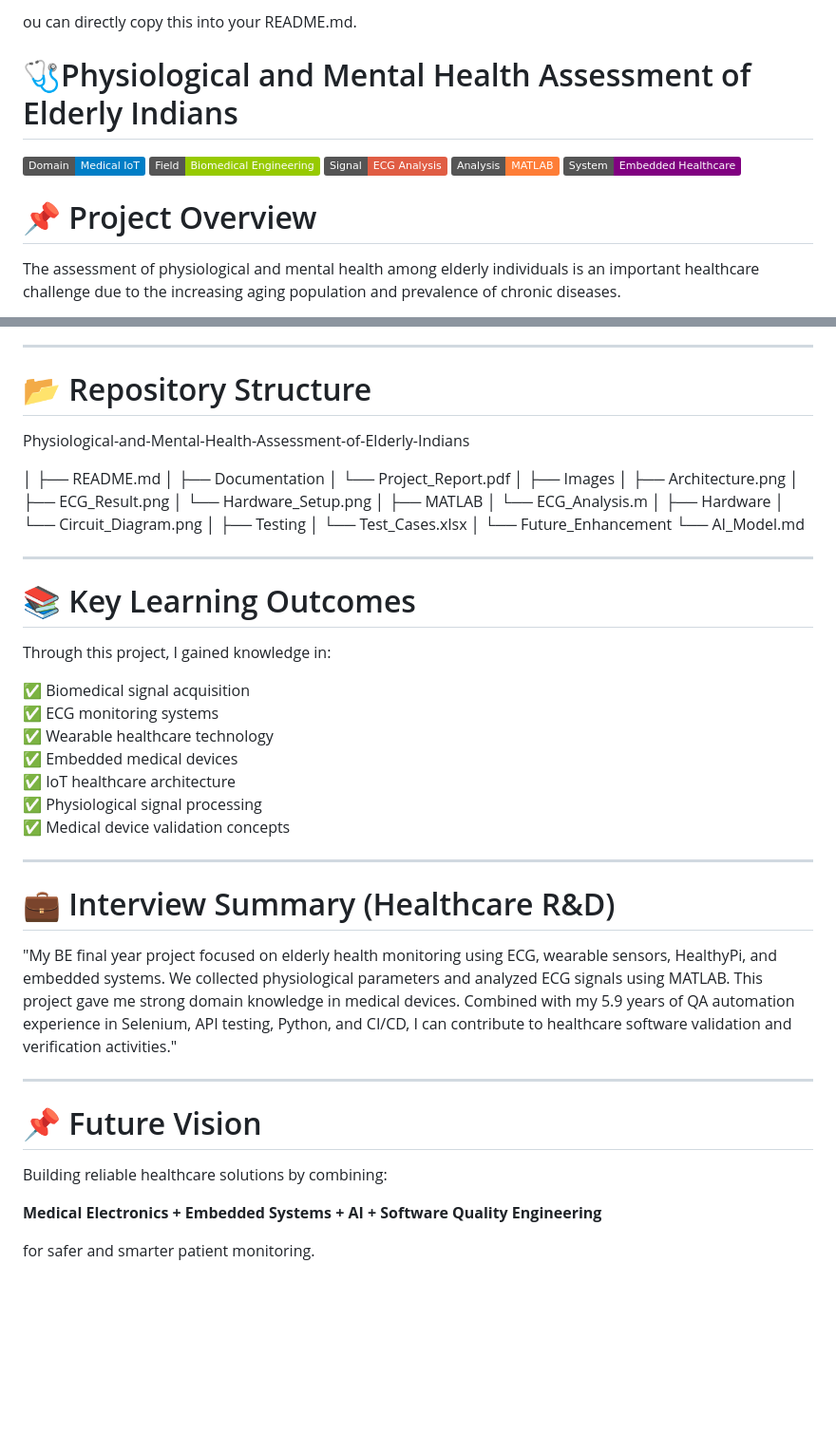
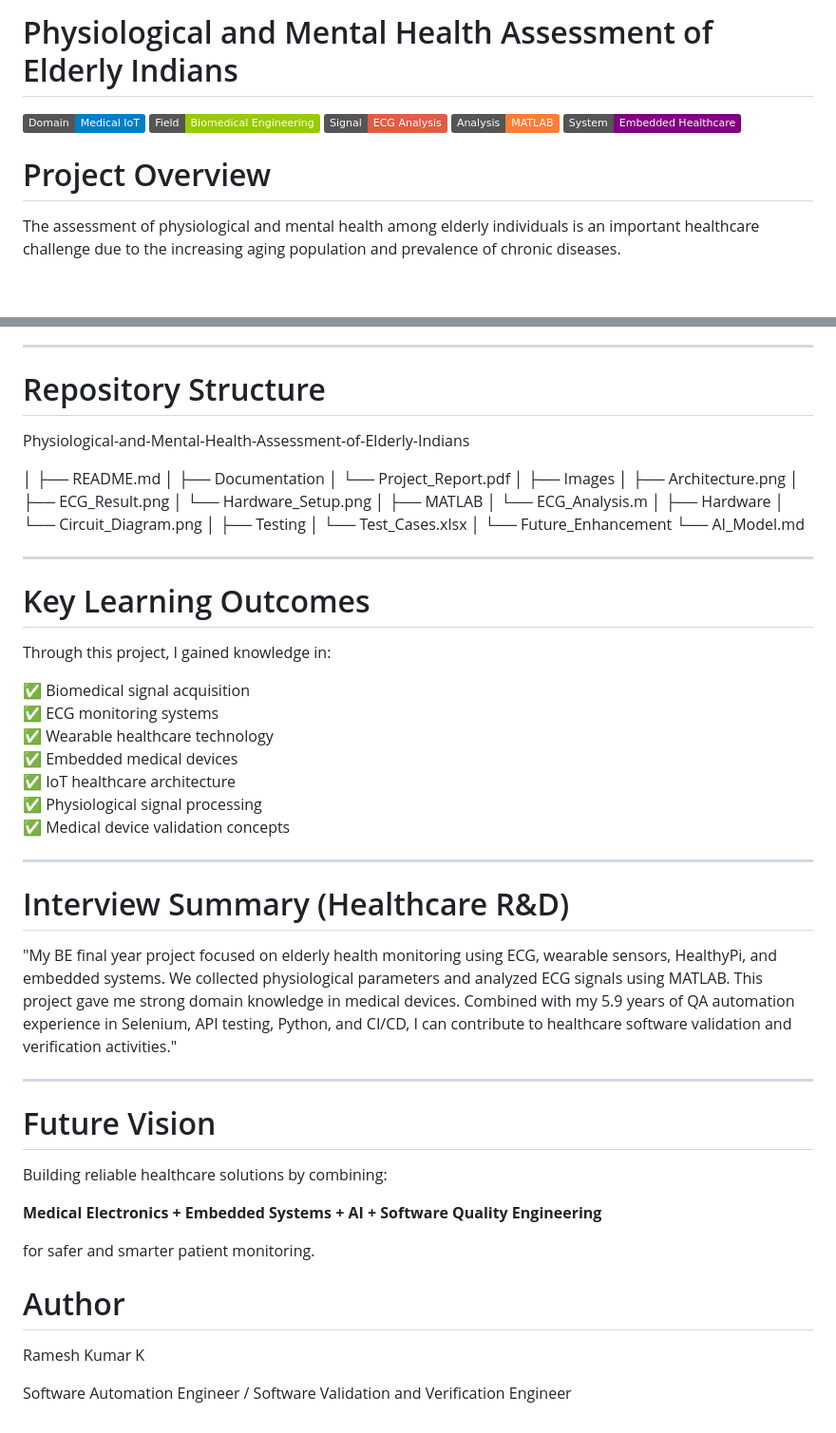
Before and after one commit to rames-qa/Physiological-and-Mental-Health-Assessment-of-Elderly-Indians, a Markdown page: README.md, 2 parts joined by grey strips. Shown at 95% size. GitHub-like rendering; badges without logos; blank space fills up the shorter version.

```diff
--- a/README.md
+++ b/README.md
@@ -1,6 +1,4 @@
-ou can directly copy this into your README.md.
-
-# 🩺Physiological and Mental Health Assessment of Elderly Indians
+#  Physiological and Mental Health Assessment of Elderly Indians
 
 ![Medical IoT](https://img.shields.io/badge/Domain-Medical%20IoT-blue)
 ![Biomedical Engineering](https://img.shields.io/badge/Field-Biomedical%20Engineering-green)
@@ -9,7 +7,7 @@ ou can directly copy this into your README.md.
 ![Embedded System](https://img.shields.io/badge/System-Embedded%20Healthcare-purple)
 
 
-# 📌 Project Overview
+#  Project Overview
 
 The assessment of physiological and mental health among elderly individuals is an important healthcare challenge due to the increasing aging population and prevalence of chronic diseases.
 
@@ -576,7 +574,7 @@ Test scenarios:
 
 ---
 
-# 📂 Repository Structure
+#  Repository Structure
 
 
 
@@ -609,7 +607,7 @@ Physiological-and-Mental-Health-Assessment-of-Elderly-Indians
 
 ---
 
-# 📚 Key Learning Outcomes
+#  Key Learning Outcomes
 
 Through this project, I gained knowledge in:
 
@@ -624,16 +622,23 @@ Through this project, I gained knowledge in:
 
 ---
 
-# 💼 Interview Summary (Healthcare R&D)
+#  Interview Summary (Healthcare R&D)
 
 "My BE final year project focused on elderly health monitoring using ECG, wearable sensors, HealthyPi, and embedded systems. We collected physiological parameters and analyzed ECG signals using MATLAB. This project gave me strong domain knowledge in medical devices. Combined with my 5.9 years of QA automation experience in Selenium, API testing, Python, and CI/CD, I can contribute to healthcare software validation and verification activities."
 
 ---
 
-# 📌 Future Vision
+#  Future Vision
 
 Building reliable healthcare solutions by combining:
 
 **Medical Electronics + Embedded Systems + AI + Software Quality Engineering**
 
 for safer and smarter patient monitoring.
+
+
+# Author
+
+Ramesh Kumar K
+
+Software Automation Engineer / Software Validation and Verification Engineer
```
Also changed, not shown: other parts of README.md (+14 -14 lines).
